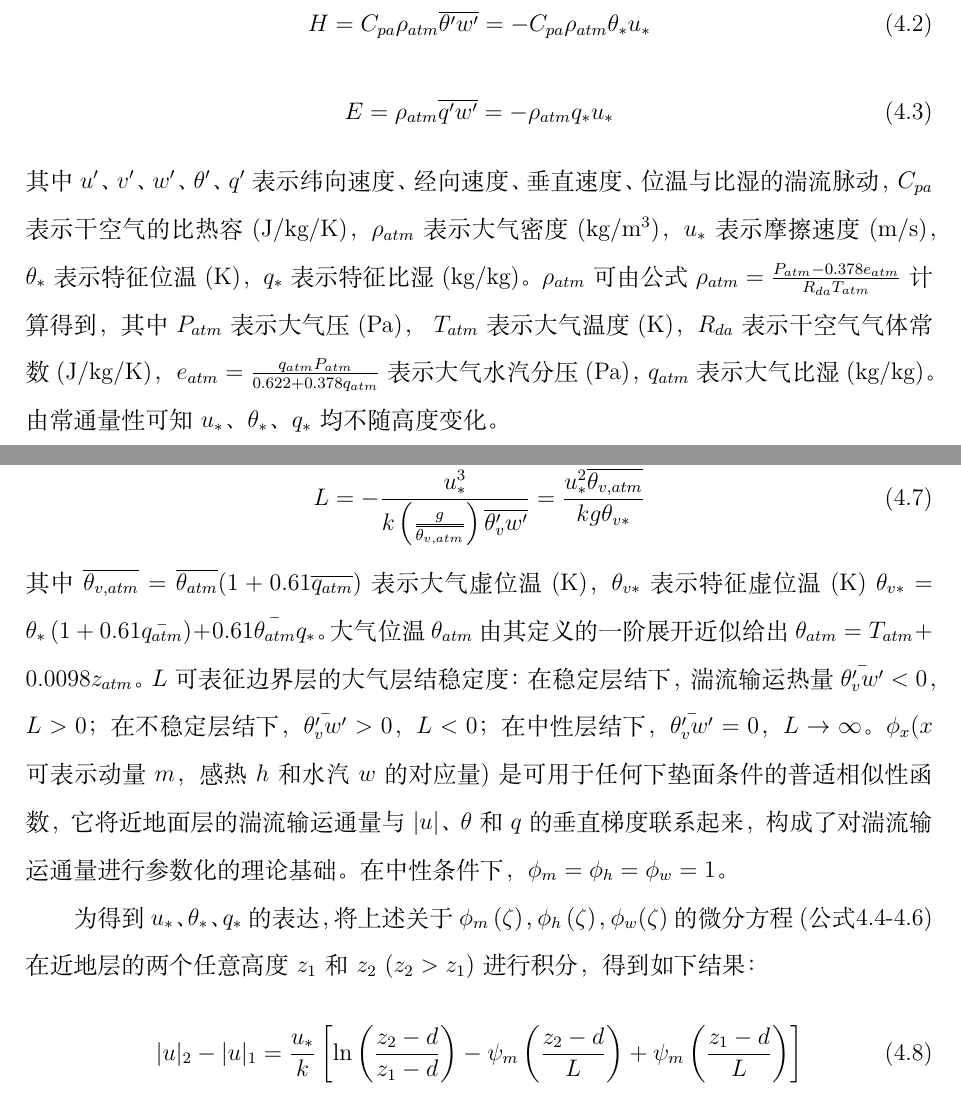
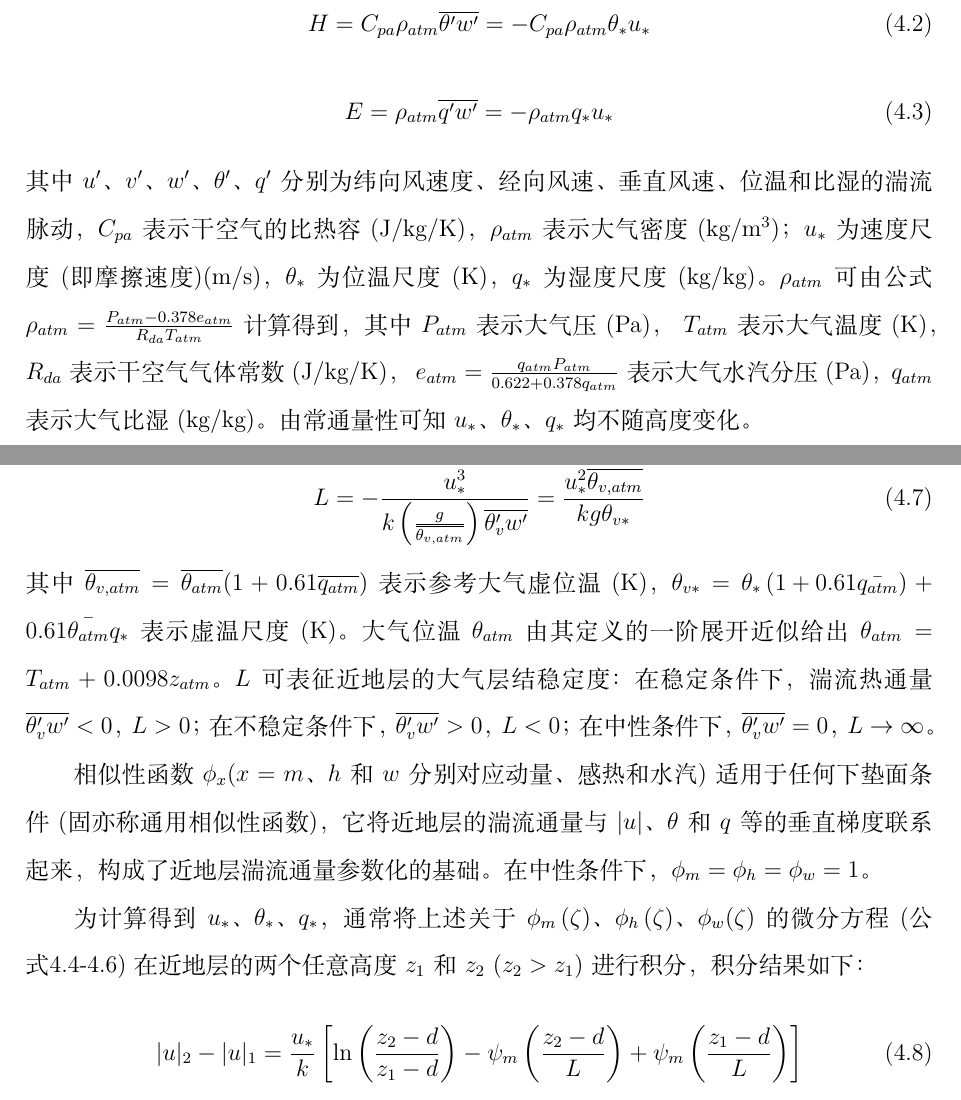
Before and after one commit to CoLM-SYSU/CoLM-doc, a LaTeX thesis (CoLM-Latex/CoLM.tex, which reads CoLM-Latex/4.地表湍流交换过程/地表湍流交换过程.tex): two parts of pages 68 and 69 of 315, joined at a grey line, cut so that both start at the same text. Compiled offline with XeLaTeX; a missing font is replaced by an installed copy or a similar font.

Commit message:
Section 4.1 revised, to equation (4.11)

```diff
--- a/CoLM-Latex/4.地表湍流交换过程/地表湍流交换过程.tex
+++ b/CoLM-Latex/4.地表湍流交换过程/地表湍流交换过程.tex
@@ -15,9 +15,9 @@ H=C_{p a} \rho_{atm} \overline{\theta^{\prime} w^{\prime}}=-C_{p a} \rho_{atm} \
 \begin{equation}
 E=\rho_{atm} \overline{q^{\prime} w^{\prime}}=-\rho_{atm} q_{*} u_{*}
 \end{equation}
-其中$u^\prime$、$v^\prime$、$w^\prime$、$\theta^\prime$、$q^\prime$表示纬向速度、经向速度、垂直速度、位温与比湿的湍流脉动，
-$C_{pa}$表示干空气的比热容(J/kg/K)，$\rho_{atm}$表示大气密度($\rm kg/m^3$)，$u_\ast$表示摩擦速度(m/s)，$\theta_\ast$表示特征位温(K)，
-$q_\ast$表示特征比湿(kg/kg)。$\rho_{atm}$可由公式$\rho_{atm}=\frac{P_{atm}-0.378e_{atm}}{R_{da}T_{atm}}$计算得到，
+其中$u^\prime$、$v^\prime$、$w^\prime$、$\theta^\prime$、$q^\prime$分别为纬向风速度、经向风速、垂直风速、位温和比湿的湍流脉动，
+$C_{pa}$表示干空气的比热容(J/kg/K)，$\rho_{atm}$表示大气密度($\rm kg/m^3$)；$u_\ast$为速度尺度(即摩擦速度)(m/s)，$\theta_\ast$为位温尺度(K)，
+$q_\ast$为湿度尺度(kg/kg)。$\rho_{atm}$可由公式$\rho_{atm}=\frac{P_{atm}-0.378e_{atm}}{R_{da}T_{atm}}$计算得到，
 其中$P_{atm}$表示大气压(Pa)，$\ T_{atm}$表示大气温度(K)，$R_{da}$表示干空气气体常数(J/kg/K)，
 $\ e_{atm}=\frac{q_{atm}P_{atm}}{0.622+0.378q_{atm}}$表示大气水汽分压(Pa)，$q_{atm}$表示大气比湿(kg/kg)。
 由常通量性可知$u_\ast$、$\theta_\ast$、$q_\ast$均不随高度变化。
@@ -40,16 +40,17 @@ $\ e_{atm}=\frac{q_{atm}P_{atm}}{0.622+0.378q_{atm}}$表示大气水汽分压(Pa
 \begin{equation}
 L=-\frac{u_{*}^{3}}{k\left(\frac{g}{\overline{\theta_{v, atm}}}\right) \overline{\theta_{v}^{\prime} w^{\prime}}}=\frac{u_{*}^{2} \overline{\theta_{v, atm}}}{k g \theta_{v *}}
 \end{equation}
-其中$\overline{\theta_{v,atm}}=\overline{\theta_{atm}}(1+0.61\overline{q_{atm}})$表示大气虚位温(K)，$\theta_{v\ast}$表示特征虚位温(K)
- $\theta_{v\ast}=\theta_\ast\left(1+0.61\bar{q_{atm}}\right)+0.61\bar{\theta_{atm}}q_\ast$。
- 大气位温$\theta_{atm}$由其定义的一阶展开近似给出$\theta_{atm}=T_{atm}+0.0098z_{atm}$。$L$可表征边界层的大气层结稳定度：
- 在稳定层结下，湍流输运热量$\bar{\theta_v^\prime w^\prime}<0$，$L>0$；在不稳定层结下，
- $\bar{\theta_v^\prime w^\prime}>0$，$L<0$；在中性层结下，$\bar{\theta_v^\prime w^\prime}=0$，$L\rightarrow\infty$。
- $\phi_x$($x$可表示动量$m$，感热$h$和水汽$w$的对应量)是可用于任何下垫面条件的普适相似性函数，
- 它将近地面层的湍流输运通量与$\left|u\right|$、$\theta$和$q$的垂直梯度联系起来，构成了对湍流输运通量进行参数化的理论基础。在中性条件下，$\phi_m=\phi_h=\phi_w=1$。
+其中$\overline{\theta_{v,atm}}=\overline{\theta_{atm}}(1+0.61\overline{q_{atm}})$表示参考大气虚位温(K)，
+ $\theta_{v\ast}=\theta_\ast\left(1+0.61\bar{q_{atm}}\right)+0.61\bar{\theta_{atm}}q_\ast$表示虚温尺度(K)。
+ 大气位温$\theta_{atm}$由其定义的一阶展开近似给出$\theta_{atm}=T_{atm}+0.0098z_{atm}$。$L$可表征近地层的大气层结稳定度：
+ 在稳定条件下，湍流热通量$\overline{\theta_v^\prime w^\prime}<0$，$L>0$；在不稳定条件下，
+ $\overline{\theta_v^\prime w^\prime}>0$，$L<0$；在中性条件下，$\overline{\theta_v^\prime w^\prime}=0$，$L\rightarrow\infty$。
 
-为得到$u_\ast$、$\theta_\ast$、$q_\ast$的表达，将上述关于$\phi_m\left(\zeta\right)$，$\phi_h\left(\zeta\right)$，
-$\phi_w(\zeta)$的微分方程(公式\ref{kz_u}-\ref{kz_q})在近地层的两个任意高度$z_1$和$z_2\ (z_2>z_1)$进行积分，得到如下结果：
+相似性函数$\phi_x$($x=m$、$h$和$w$分别对应动量、感热和水汽)适用于任何下垫面条件(固亦称通用相似性函数)，
+ 它将近地层的湍流通量与$\left|u\right|$、$\theta$和$q$等的垂直梯度联系起来，构成了近地层湍流通量参数化的基础。在中性条件下，$\phi_m=\phi_h=\phi_w=1$。
+
+为计算得到$u_\ast$、$\theta_\ast$、$q_\ast$，通常将上述关于$\phi_m\left(\zeta\right)$、$\phi_h\left(\zeta\right)$、
+$\phi_w(\zeta)$的微分方程(公式\ref{kz_u}-\ref{kz_q})在近地层的两个任意高度$z_1$和$z_2\ (z_2>z_1)$进行积分，积分结果如下：
 \begin{equation}
 |u|_{2}-|u|_{1}=\frac{u_{*}}{k}\left[\ln \left(\frac{z_{2}-d}{z_{1}-d}\right)-\psi_{m}\left(\frac{z_{2}-d}{L}\right)+\psi_{m}\left(\frac{z_{1}-d}{L}\right)\right]
 \end{equation}
```
Also changed, not shown: CoLM-Latex/4.地表湍流交换过程/地表湍流交换过程.tex (4 more changed lines).
